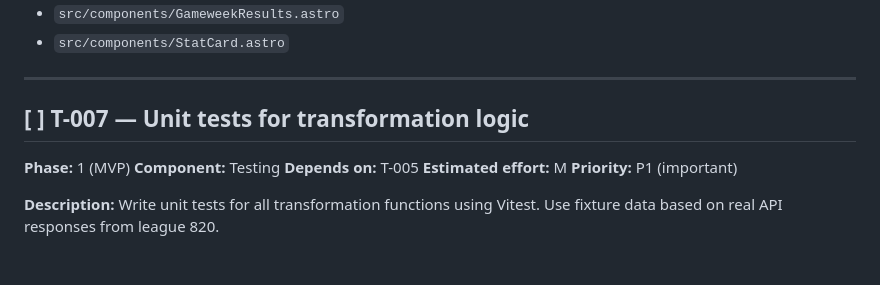
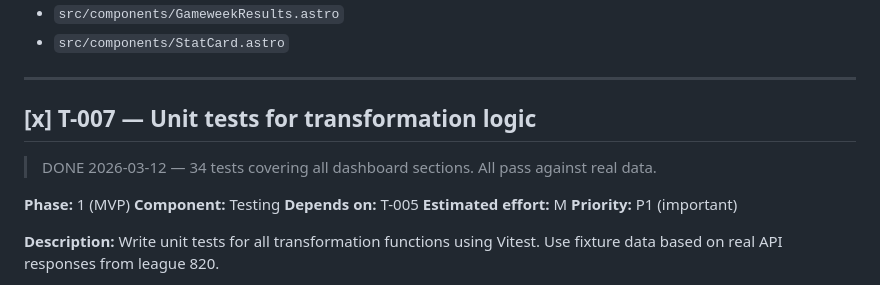
Before and after one commit to mauritsajournal/fpl-draft-dashboard, a Markdown page: docs/tickets.md, the part around the change. Drawn GitHub-style; blank space fills up the shorter version.

Commit message:
docs: mark ticket #T-007 as complete

```diff
--- a/docs/tickets.md
+++ b/docs/tickets.md
@@ -296,7 +296,8 @@ Reference: technical-blueprint.md §3.3
 
 ---
 
-## [ ] T-007 — Unit tests for transformation logic
+## [x] T-007 — Unit tests for transformation logic
+> DONE 2026-03-12 — 34 tests covering all dashboard sections. All pass against real data.
 
 **Phase:** 1 (MVP)
 **Component:** Testing
```
